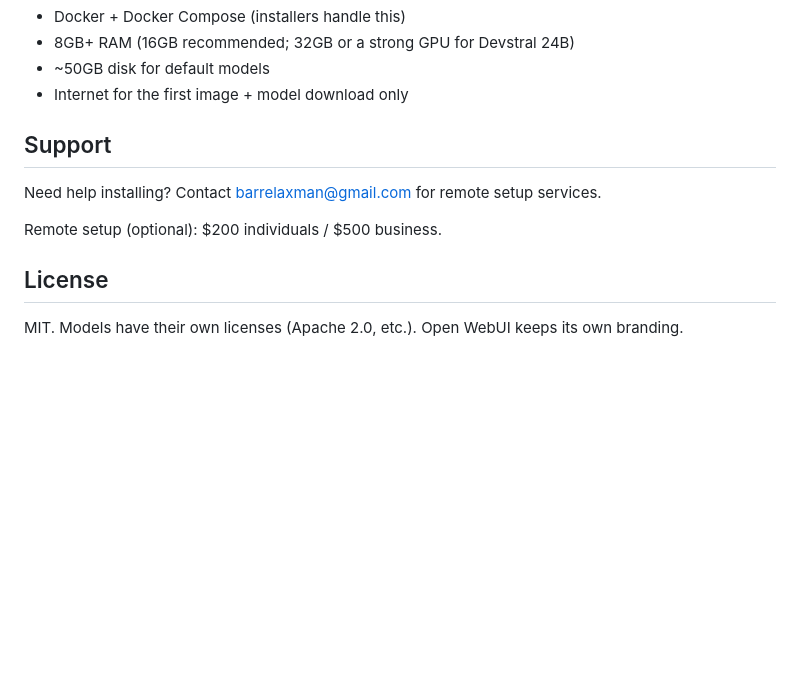
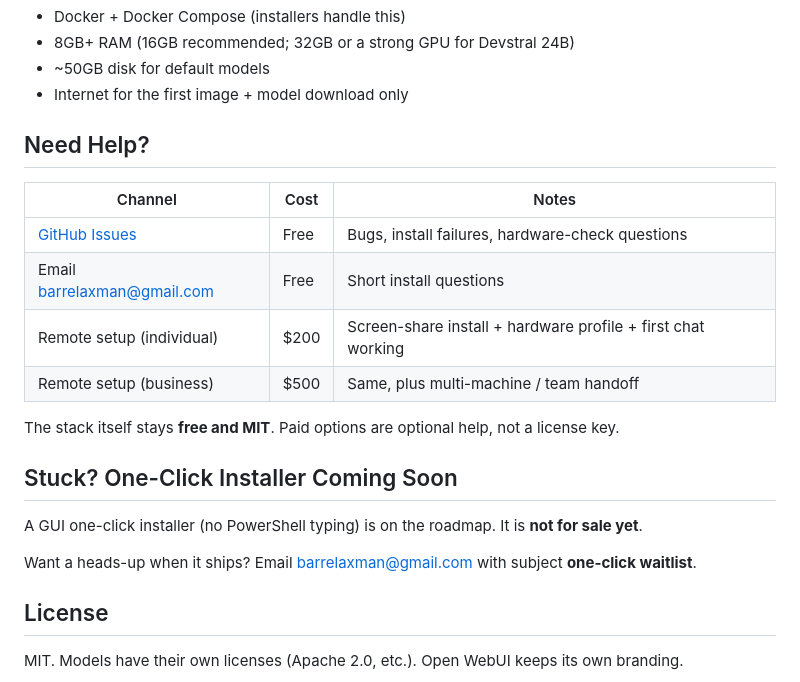
Before and after one commit to LaxmanByte/ollama-ultimate-stack, a Markdown page: README.md, the part around the change. Rendered like a GitHub page; blank space fills up the shorter version.

Commit message:
Clarify optional support and soft one-click waitlist in README.
Keep the stack free/MIT-first: GitHub Issues and email for free help, $200/$500 remote setup only, no fake Gumroad or Pro Pack storefront.

Co-authored-by: Cursor <cursoragent@cursor.com>

```diff
--- a/README.md
+++ b/README.md
@@ -185,11 +185,22 @@ Windows without Make: `.\check-hardware.ps1`, `.\install.ps1`, `.\update.ps1`, a
 - ~50GB disk for default models
 - Internet for the first image + model download only
 
-## Support
+## Need Help?
 
-Need help installing? Contact [barrelaxman@gmail.com](mailto:barrelaxman@gmail.com) for remote setup services.
+| Channel | Cost | Notes |
+|---------|------|-------|
+| [GitHub Issues](https://github.com/LaxmanByte/ollama-ultimate-stack/issues) | Free | Bugs, install failures, hardware-check questions |
+| Email [barrelaxman@gmail.com](mailto:barrelaxman@gmail.com) | Free | Short install questions |
+| Remote setup (individual) | $200 | Screen-share install + hardware profile + first chat working |
+| Remote setup (business) | $500 | Same, plus multi-machine / team handoff |
 
-Remote setup (optional): $200 individuals / $500 business.
+The stack itself stays **free and MIT**. Paid options are optional help, not a license key.
+
+## Stuck? One-Click Installer Coming Soon
+
+A GUI one-click installer (no PowerShell typing) is on the roadmap. It is **not for sale yet**.
+
+Want a heads-up when it ships? Email [barrelaxman@gmail.com](mailto:barrelaxman@gmail.com) with subject **one-click waitlist**.
 
 ## License
 
```
